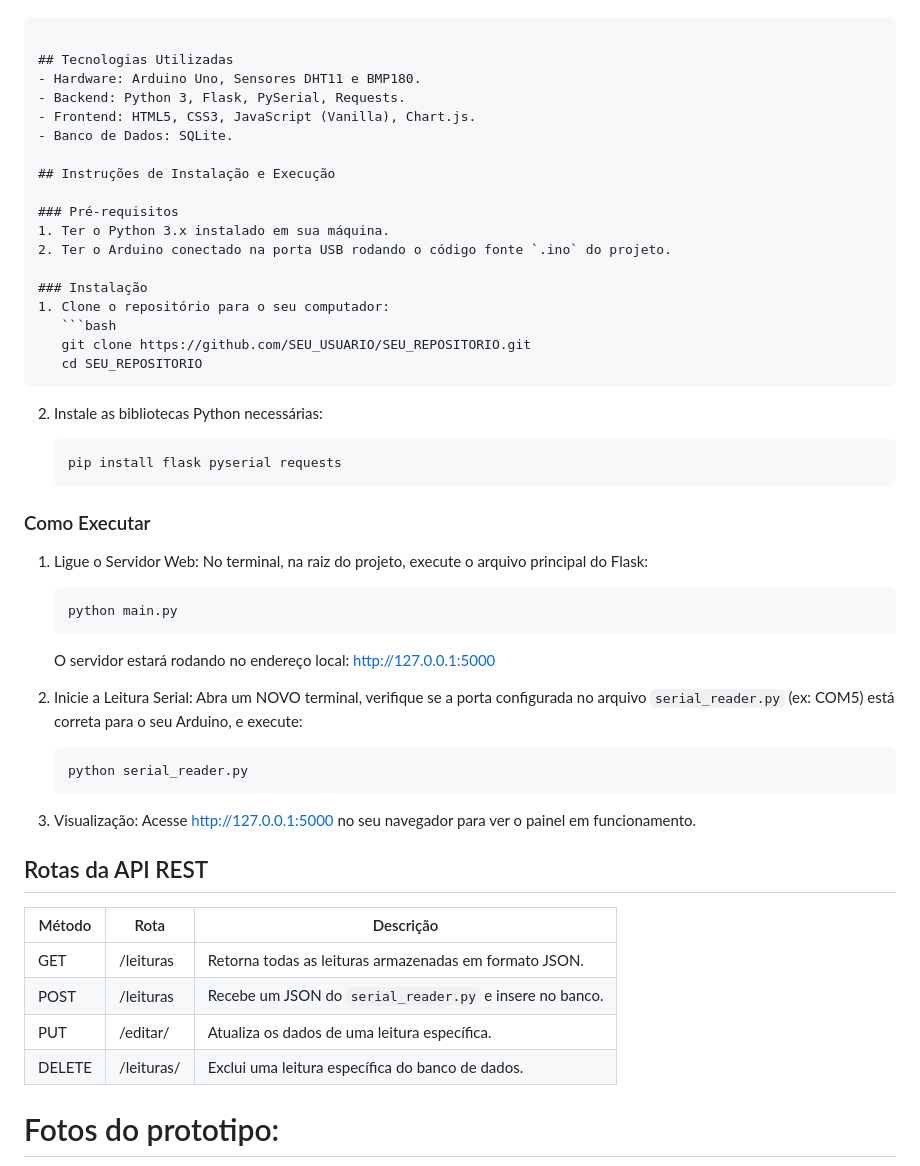
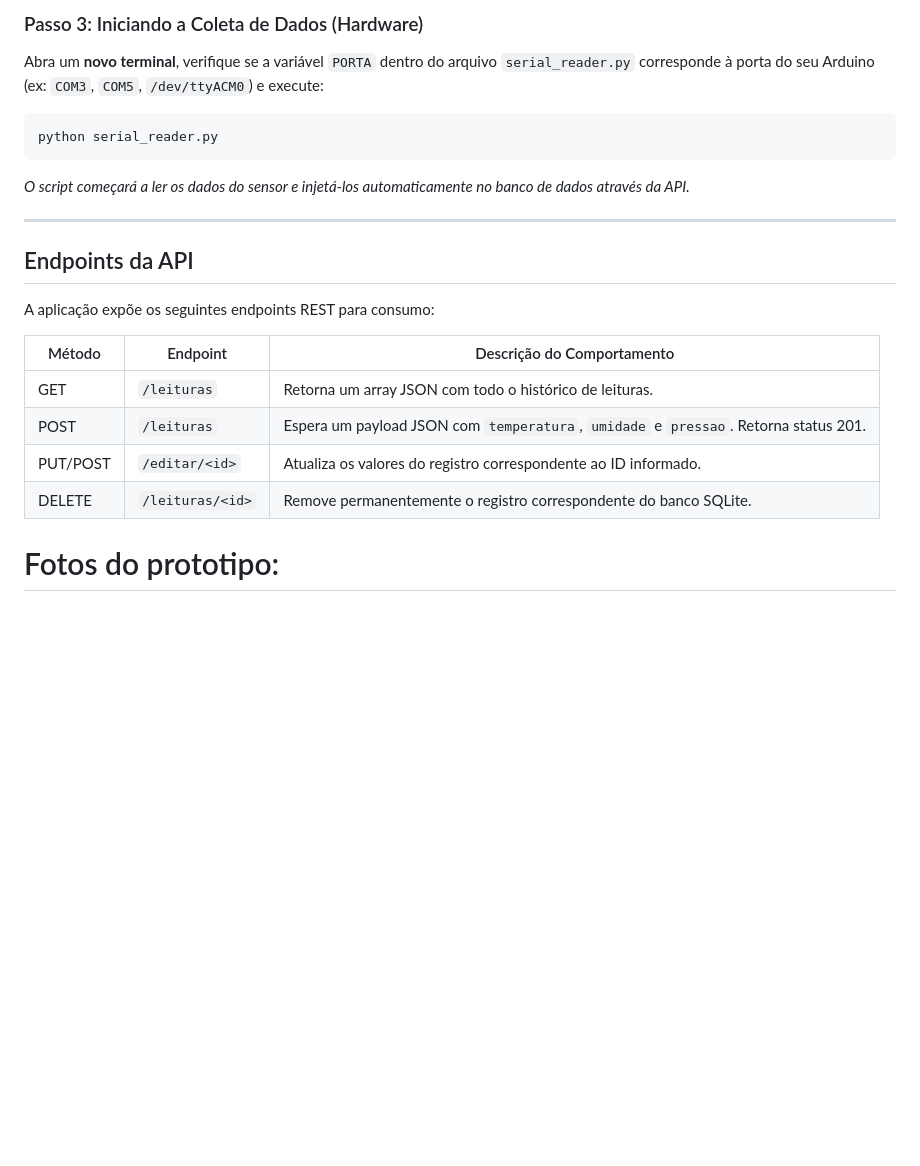
Before and after one commit to cauetaddeo/ponderadaS10-Estacao-Meteorologica, a Markdown page: README.md, the part around one of its changes. Drawn GitHub-style; blank space fills up the shorter version.

Commit message:
docs/alterando readme

`````diff
--- a/README.md
+++ b/README.md
@@ -30,57 +89,25 @@ Este projeto é um sistema completo de ponta a ponta para monitoramento meteorol
 
-````
+### Passo 3: Iniciando a Coleta de Dados (Hardware)
+Abra um **novo terminal**, verifique se a variável `PORTA` dentro do arquivo `serial_reader.py` corresponde à porta do seu Arduino (ex: `COM3`, `COM5`, `/dev/ttyACM0`) e execute:
+```bash
+python serial_reader.py
+```
+*O script começará a ler os dados do sensor e injetá-los automaticamente no banco de dados através da API.*
 
-## Tecnologias Utilizadas
-- Hardware: Arduino Uno, Sensores DHT11 e BMP180.
-- Backend: Python 3, Flask, PySerial, Requests.
-- Frontend: HTML5, CSS3, JavaScript (Vanilla), Chart.js.
-- Banco de Dados: SQLite.
+---
 
-## Instruções de Instalação e Execução
+## Endpoints da API
 
-### Pré-requisitos
-1. Ter o Python 3.x instalado em sua máquina.
-2. Ter o Arduino conectado na porta USB rodando o código fonte `.ino` do projeto.
+A aplicação expõe os seguintes endpoints REST para consumo:
 
-### Instalação
-1. Clone o repositório para o seu computador:
-   ```bash
-   git clone https://github.com/SEU_USUARIO/SEU_REPOSITORIO.git
-   cd SEU_REPOSITORIO
-````
+| Método | Endpoint         | Descrição do Comportamento |
+|--------|------------------|----------------------------|
+| GET    | `/leituras`      | Retorna um array JSON com todo o histórico de leituras. |
+| POST   | `/leituras`      | Espera um payload JSON com `temperatura`, `umidade` e `pressao`. Retorna status 201. |
+| PUT/POST| `/editar/<id>`  | Atualiza os valores do registro correspondente ao ID informado. |
+| DELETE | `/leituras/<id>` | Remove permanentemente o registro correspondente do banco SQLite. |
 
-2. Instale as bibliotecas Python necessárias:
 
-   ```bash
-   pip install flask pyserial requests
-   ```
-
-### Como Executar
-
-1. Ligue o Servidor Web: No terminal, na raiz do projeto, execute o arquivo principal do Flask:
-
-   ```bash
-   python main.py
-   ```
-
-   O servidor estará rodando no endereço local: [http://127.0.0.1:5000](http://127.0.0.1:5000)
-
-2. Inicie a Leitura Serial: Abra um NOVO terminal, verifique se a porta configurada no arquivo `serial_reader.py` (ex: COM5) está correta para o seu Arduino, e execute:
-
-   ```bash
-   python serial_reader.py
-   ```
-
-3. Visualização: Acesse [http://127.0.0.1:5000](http://127.0.0.1:5000) no seu navegador para ver o painel em funcionamento.
-
-## Rotas da API REST
-
-| Método | Rota           | Descrição                                               |
-| ------ | -------------- | ------------------------------------------------------- |
-| GET    | /leituras      | Retorna todas as leituras armazenadas em formato JSON.  |
-| POST   | /leituras      | Recebe um JSON do `serial_reader.py` e insere no banco. |
-| PUT    | /editar/<id>   | Atualiza os dados de uma leitura específica.            |
-| DELETE | /leituras/<id> | Exclui uma leitura específica do banco de dados.        |
 
 
 # Fotos do prototipo:
`````
Also changed, not shown: other parts of README.md (+81 -22 lines).
